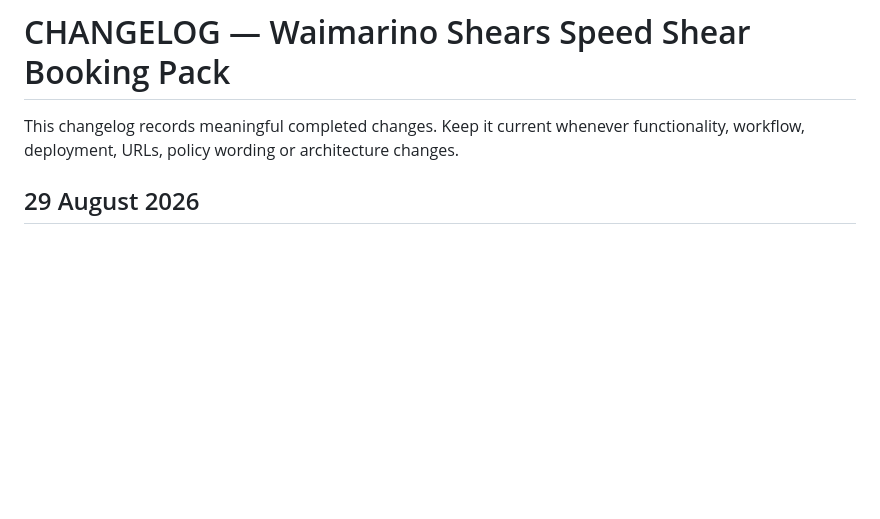
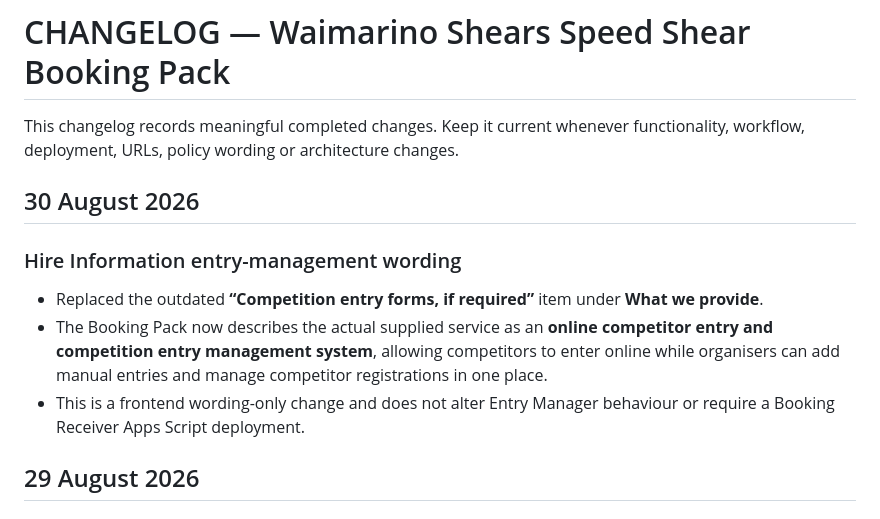
Before and after one commit to Turiedmonds/waimarino-shears-speed-shear-booking-pack, a Markdown page: CHANGELOG.md, the part around the change. GitHub-like rendering; blank space fills up the shorter version.

Commit message:
Log entry-management wording update

```diff
--- a/CHANGELOG.md
+++ b/CHANGELOG.md
@@ -1,6 +1,14 @@
 # CHANGELOG — Waimarino Shears Speed Shear Booking Pack
 
 This changelog records meaningful completed changes. Keep it current whenever functionality, workflow, deployment, URLs, policy wording or architecture changes.
+
+## 30 August 2026
+
+### Hire Information entry-management wording
+
+- Replaced the outdated **“Competition entry forms, if required”** item under **What we provide**.
+- The Booking Pack now describes the actual supplied service as an **online competitor entry and competition entry management system**, allowing competitors to enter online while organisers can add manual entries and manage competitor registrations in one place.
+- This is a frontend wording-only change and does not alter Entry Manager behaviour or require a Booking Receiver Apps Script deployment.
 
 ## 29 August 2026
 
```
